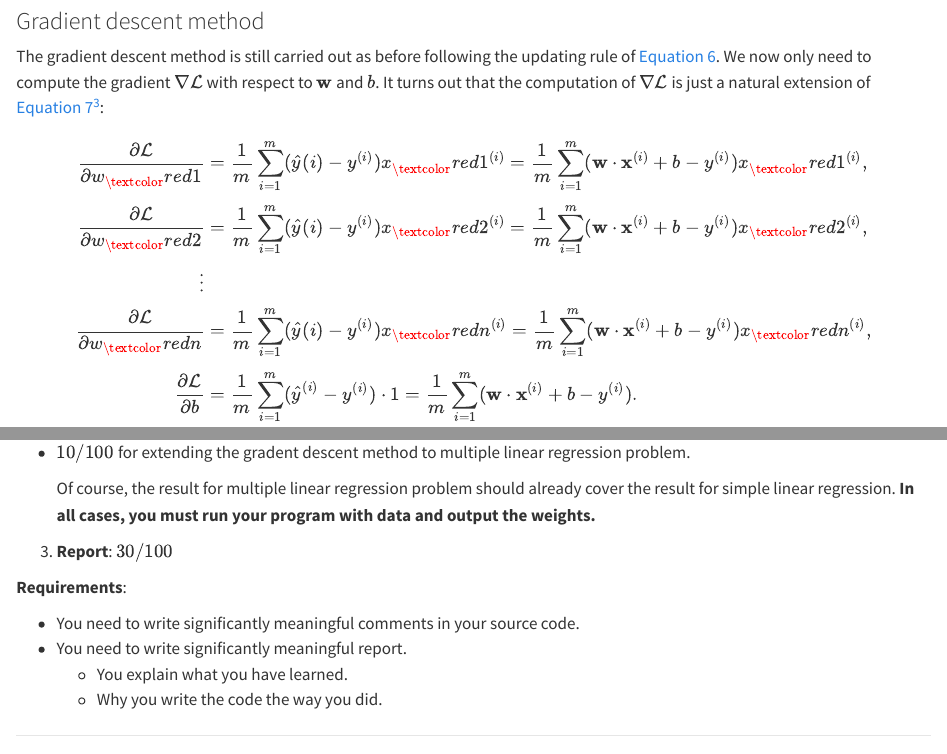
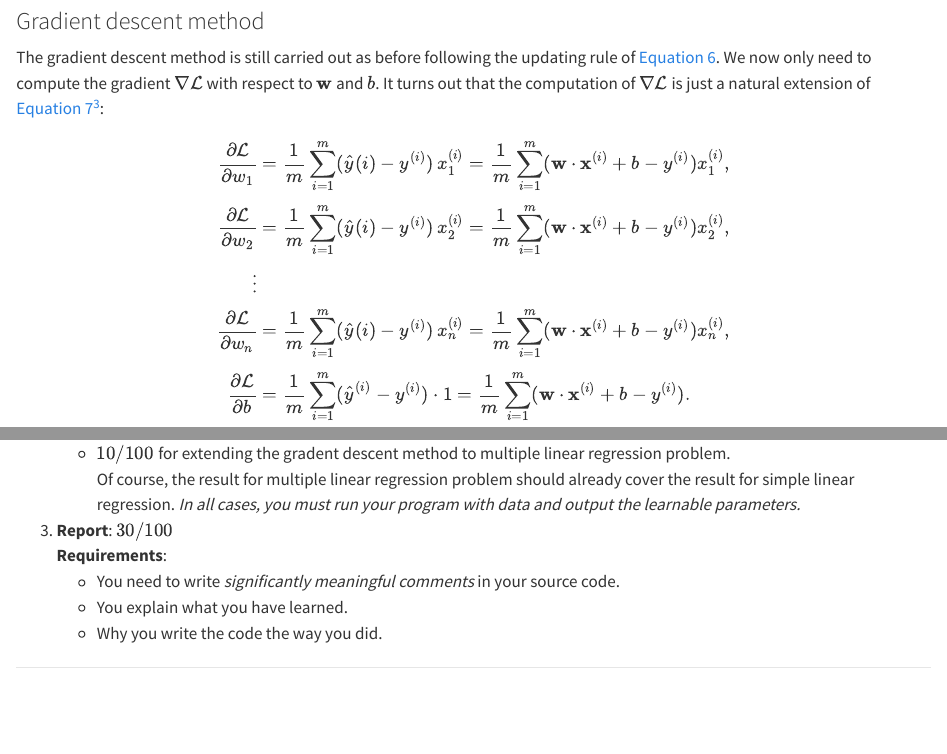
Before and after one commit to RishonGT/uog-cpp, a Quarto document (assignments/assignment-01/assignment_01.qmd): the page in a window 1100 px wide, from 9030 px down before the commit and from 8980 px down after it, so that both start at the same text, and a second part further down, joined at a grey line. Rendered offline with R 4.5, knitr and Pandoc in place of Quarto, with nearby package versions.

Commit message:
Update assignment_01.* files

```diff
--- a/assignments/assignment-01/assignment_01.qmd
+++ b/assignments/assignment-01/assignment_01.qmd
@@ -1,6 +1,6 @@
 ---
 title: "Assignment 01"
-subtitle: "C++ Basics"
+# subtitle: "C++ Basics"
 author:
     Khiem Nguyen
     <br> Lecturer in Multiscale Materials
@@ -12,6 +12,11 @@ format:
         page-layout: full
         margin-left: 20px
         margin-right: 20px
+    # pdf:clear
+    #   margin-left: 25px
+    #   margin-right: 25px
+    #   margin-top: 25px
+    #   margin-bottom: 25px
 ---
 
 # Foreword
@@ -326,16 +331,24 @@ Before discussing the gradient descent method for this minimization problem, we
 
 The gradient descent method is still carried out as before following the updating rule of @eq-gradient-descent. We now only need to compute the gradient $\nabla \mathcal{L}$ with respect to $\mathbf{w}$ and $b$. It turns out that the computation of $\nabla \mathcal{L}$ is just a natural extension of @eq-gradient-loss-function-simple-lr^[You can try to derive this formulation. It is ridiculously easy.]:
 
+<!-- $$
+\begin{aligned}
+\frac{\partial \mathcal{L}}{\partial w_{1}} &= \frac{1}{m} \sum\limits_{i=1}^{m}( \widehat{y}{(i)} - y^{(i)})\, x_{1}^{(i)} = \frac{1}{m} \sum\limits_{i=1}^{m}(\mathbf{w}\cdot \mathbf{x}^{(i)} + b - y^{(i)}) x_{1}^{(i)}, \\[3pt]
+\frac{\partial \mathcal{L}}{\partial w_{2}} &= \frac{1}{m} \sum\limits_{i=1}^{m}( \widehat{y}{(i)} - y^{(i)})\, x_{2}^{(i)} = \frac{1}{m} \sum\limits_{i=1}^{m}(\mathbf{w}\cdot \mathbf{x}^{(i)} + b - y^{(i)}) x_{2}^{(i)}, \\[3pt]
+\vdots \\[3pt]
+\frac{\partial \mathcal{L}}{\partial w_{n}} &= \frac{1}{m} \sum\limits_{i=1}^{m}( \widehat{y}{(i)} - y^{(i)})\, x_{n}^{(i)} = \frac{1}{m} \sum\limits_{i=1}^{m}(\mathbf{w}\cdot \mathbf{x}^{(i)} + b - y^{(i)}) x_{n}^{(i)}, \\[3pt]
+\frac{\partial \mathcal{L}}{\partial b} &= \frac{1}{m} \sum\limits_{i=1}^{m}(\widehat{y}^{(i)} - y^{(i)})\cdot 1 = \frac{1}{m}\sum\limits_{i=1}^{m}(\mathbf{w} \cdot \mathbf{x}^{(i)} + b - y^{(i)}).
+\end{aligned}
+$$ -->
 $$
 \begin{aligned}
-\frac{\partial \mathcal{L}}{\partial w_\textcolor{red}{1}} &= \frac{1}{m} \sum\limits_{i=1}^{m}( \widehat{y}{(i)} - y^{(i)}) x_\textcolor{red}{1}^{(i)} = \frac{1}{m} \sum\limits_{i=1}^{m}(\mathbf{w}\cdot \mathbf{x}^{(i)} + b - y^{(i)}) x_\textcolor{red}{1}^{(i)}, \\[3pt]
-\frac{\partial \mathcal{L}}{\partial w_\textcolor{red}{2}} &= \frac{1}{m} \sum\limits_{i=1}^{m}( \widehat{y}{(i)} - y^{(i)}) x_\textcolor{red}{2}^{(i)} = \frac{1}{m} \sum\limits_{i=1}^{m}(\mathbf{w}\cdot \mathbf{x}^{(i)} + b - y^{(i)}) x_\textcolor{red}{2}^{(i)}, \\[3pt]
+\frac{\partial \mathcal{L}}{\partial w_{1}} &= \frac{1}{m} \sum\limits_{i=1}^{m}( \widehat{y}{(i)} - y^{(i)})\, x_{1}^{(i)} = \frac{1}{m} \sum\limits_{i=1}^{m}(\mathbf{w}\cdot \mathbf{x}^{(i)} + b - y^{(i)}) x_{1}^{(i)}, \\[3pt]
+\frac{\partial \mathcal{L}}{\partial w_{2}} &= \frac{1}{m} \sum\limits_{i=1}^{m}( \widehat{y}{(i)} - y^{(i)})\, x_{2}^{(i)} = \frac{1}{m} \sum\limits_{i=1}^{m}(\mathbf{w}\cdot \mathbf{x}^{(i)} + b - y^{(i)}) x_{2}^{(i)}, \\[3pt]
 \vdots \\[3pt]
-\frac{\partial \mathcal{L}}{\partial w_\textcolor{red}{n}} &= \frac{1}{m} \sum\limits_{i=1}^{m}( \widehat{y}{(i)} - y^{(i)}) x_\textcolor{red}{n}^{(i)} = \frac{1}{m} \sum\limits_{i=1}^{m}(\mathbf{w}\cdot \mathbf{x}^{(i)} + b - y^{(i)}) x_\textcolor{red}{n}^{(i)}, \\[3pt]
+\frac{\partial \mathcal{L}}{\partial w_{n}} &= \frac{1}{m} \sum\limits_{i=1}^{m}( \widehat{y}{(i)} - y^{(i)})\, x_{n}^{(i)} = \frac{1}{m} \sum\limits_{i=1}^{m}(\mathbf{w}\cdot \mathbf{x}^{(i)} + b - y^{(i)}) x_{n}^{(i)}, \\[3pt]
 \frac{\partial \mathcal{L}}{\partial b} &= \frac{1}{m} \sum\limits_{i=1}^{m}(\widehat{y}^{(i)} - y^{(i)})\cdot 1 = \frac{1}{m}\sum\limits_{i=1}^{m}(\mathbf{w} \cdot \mathbf{x}^{(i)} + b - y^{(i)}).
 \end{aligned}
 $$
-
 
 ## Tasks
 
@@ -392,3 +401,0 @@ plt.show()
-  - $10/100$ for extending the gradent descent method to multiple linear regression problem.
-
-    Of course, the result for multiple linear regression problem should already cover the result for simple linear regression. **In all cases, you must run your program with data and output the weights.**
@@ -396,8 +405,7 @@ plt.show()
+     - $10/100$ for extending the gradent descent method to multiple linear regression problem.
+      Of course, the result for multiple linear regression problem should already cover the result for simple linear regression. *In all cases, you must run your program with data and output the learnable parameters.*
 3. **Report**: $30/100$
-
-**Requirements**:
-
-- You need to write significantly meaningful comments in your source code.
-- You need to write significantly meaningful report.
-  - You explain what you have learned.
-  - Why you write the code the way you did.
+    **Requirements**:
+    - You need to write _significantly meaningful comments_ in your source code.
+    - You explain what you have learned.
+    - Why you write the code the way you did.
```
Also changed, not shown: assignments/assignment-01/assignment_01.html, assignments/assignment-01/assignment_01.pdf (added), assignments/assignment-01/assignment_01.qmd (7 more changed lines).
